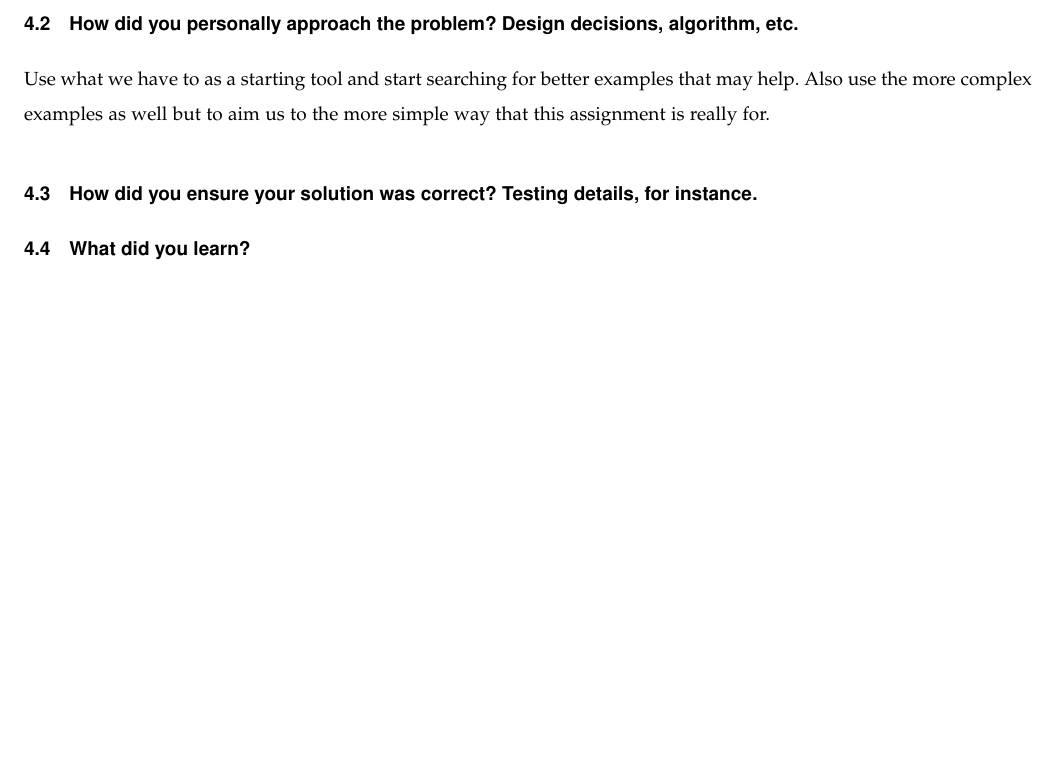
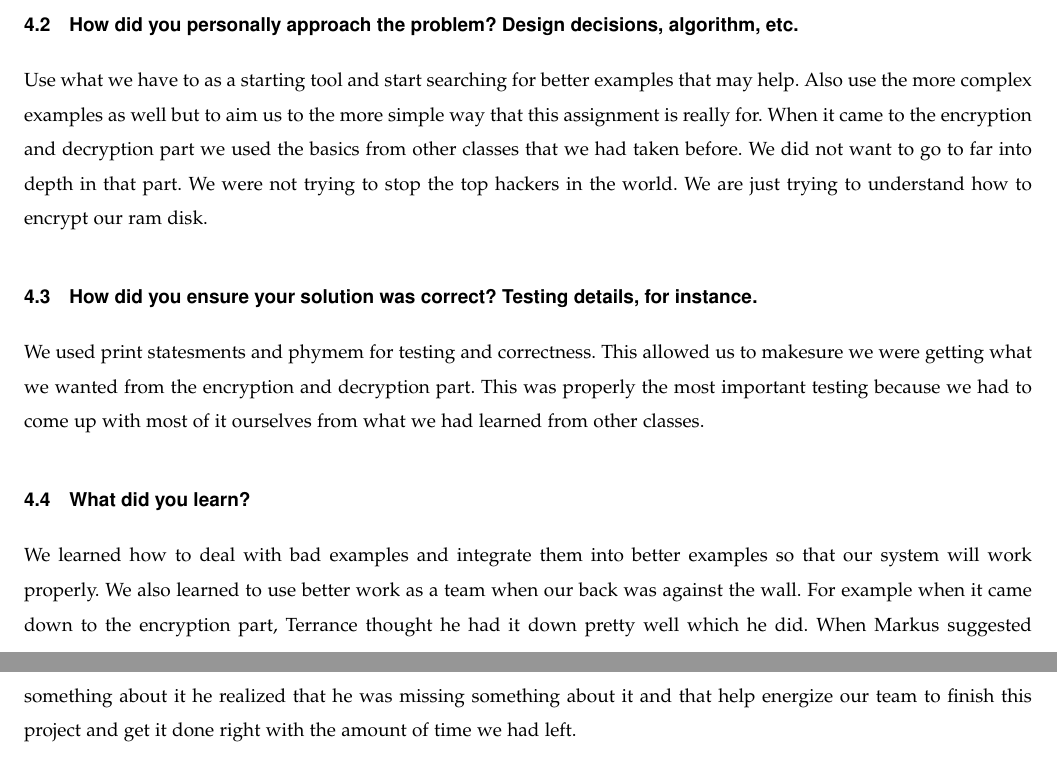
Before and after one commit to markuswoltjer/CS444-10-11, a LaTeX paper (Project3/project3.tex): part of page 3 of 3 before the commit and two parts of pages 3 and 4 of 4 after it, the two joined at a grey line, cut so that both start at the same text, the shorter picture padded with empty space. Compiled offline with pdfLaTeX.

Commit message:
Updated the questions section

```diff
--- a/Project3/project3.tex
+++ b/Project3/project3.tex
@@ -100,9 +100,11 @@
 \subsection{What do you think the main point of this assignment is?}
 To make a simple block device from bad examples and encrypt it.
 \subsection{How did you personally approach the problem? Design decisions, algorithm, etc.}
-Use what we have to as a starting tool and start searching for better examples that may help. Also use the more complex examples as well but to aim us to the more simple way that this assignment is really for.
+Use what we have to as a starting tool and start searching for better examples that may help. Also use the more complex examples as well but to aim us to the more simple way that this assignment is really for.  When it came to the encryption and decryption part we used the basics from other classes that we had taken before.  We did not want to go to far into depth in that part.  We were not trying to stop the top hackers in the world.  We are just trying to understand how to encrypt our ram disk.
 \subsection{How did you ensure your solution was correct? Testing details, for instance.}
+We used print statesments and phymem for testing and correctness.  This allowed us to makesure we were getting what we wanted from the encryption and decryption part.  This was properly the most important testing because we had to come up with most of it ourselves from what we had learned from other classes.
 \subsection{What did you learn?}
+We learned how to deal with bad examples and integrate them into better examples so that our system will work properly.  We also learned to use better work as a team when our back was against the wall.  For example when it came down to the encryption part, Terrance thought he had it down pretty well which he did.  When Markus suggested something about it he realized that he was missing something about it and that help energize our team to finish this project and get it done right with the amount of time we had left.
 
 
 
```
